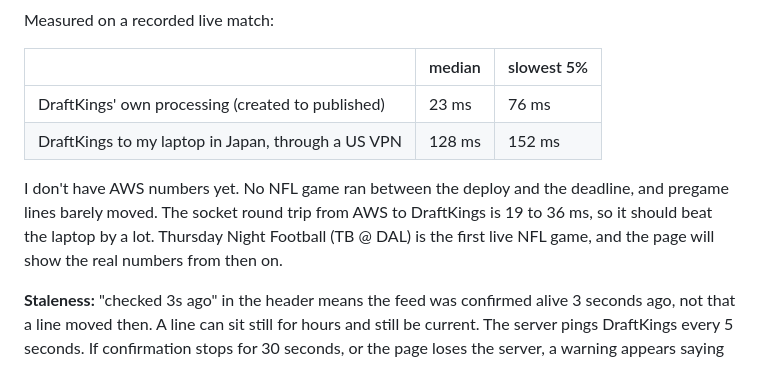
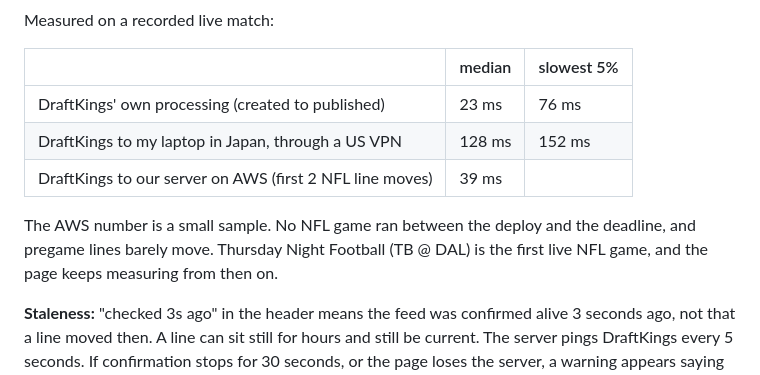
Before and after one commit to vincent0955/draftkings-live-odds, a Markdown page: README.md, the part around the change. Rendered like a GitHub page.

Commit message:
README: first AWS latency numbers
Co-Authored-By: Claude Opus 5.5 <noreply@anthropic.com>
Claude-Session: https://claude.ai/code/session_01B4ysuLjfsx8yHAEixArdCj

```diff
--- a/README.md
+++ b/README.md
@@ -57,8 +57,9 @@ Measured on a recorded live match:
 |---|---|---|
 | DraftKings' own processing (created to published) | 23 ms | 76 ms |
 | DraftKings to my laptop in Japan, through a US VPN | 128 ms | 152 ms |
+| DraftKings to our server on AWS (first 2 NFL line moves) | 39 ms | |
 
-I don't have AWS numbers yet. No NFL game ran between the deploy and the deadline, and pregame lines barely moved. The socket round trip from AWS to DraftKings is 19 to 36 ms, so it should beat the laptop by a lot. Thursday Night Football (TB @ DAL) is the first live NFL game, and the page will show the real numbers from then on.
+The AWS number is a small sample. No NFL game ran between the deploy and the deadline, and pregame lines barely move. Thursday Night Football (TB @ DAL) is the first live NFL game, and the page keeps measuring from then on.
 
 **Staleness:** "checked 3s ago" in the header means the feed was confirmed alive 3 seconds ago, not that a line moved then. A line can sit still for hours and still be current. The server pings DraftKings every 5 seconds. If confirmation stops for 30 seconds, or the page loses the server, a warning appears saying the odds may be out of date.
 
```
